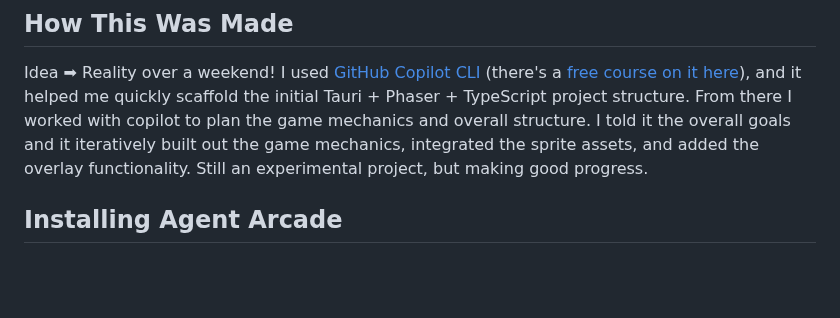
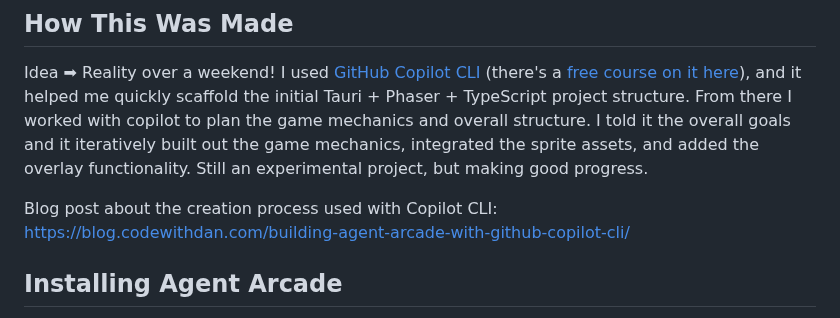
Before and after one commit to DanWahlin/agent-arcade, a Markdown page: README.md, the part around the change. GitHub-like rendering; blank space fills up the shorter version.

Commit message:
feat: add blog post link about creation process and remove outdated blog file

```diff
--- a/README.md
+++ b/README.md
@@ -40,6 +40,8 @@ A retro arcade game collection that runs as a transparent overlay on your deskto
 ## How This Was Made
 
 Idea ➡ Reality over a weekend! I used [GitHub Copilot CLI](https://github.com/features/copilot/cli/) (there's a [free course on it here](https://github.com/github/copilot-cli-for-beginners)), and it helped me quickly scaffold the initial Tauri + Phaser + TypeScript project structure. From there I worked with copilot to plan the game mechanics and overall structure. I told it the overall goals and it iteratively built out the game mechanics, integrated the sprite assets, and added the overlay functionality. Still an experimental project, but making good progress.
+
+Blog post about the creation process used with Copilot CLI: [https://blog.codewithdan.com/building-agent-arcade-with-github-copilot-cli/](https://blog.codewithdan.com/building-agent-arcade-with-github-copilot-cli/)
 
 ## Installing Agent Arcade
 
```
Also changed, not shown: blog.md (deleted, +0 -139 lines).
